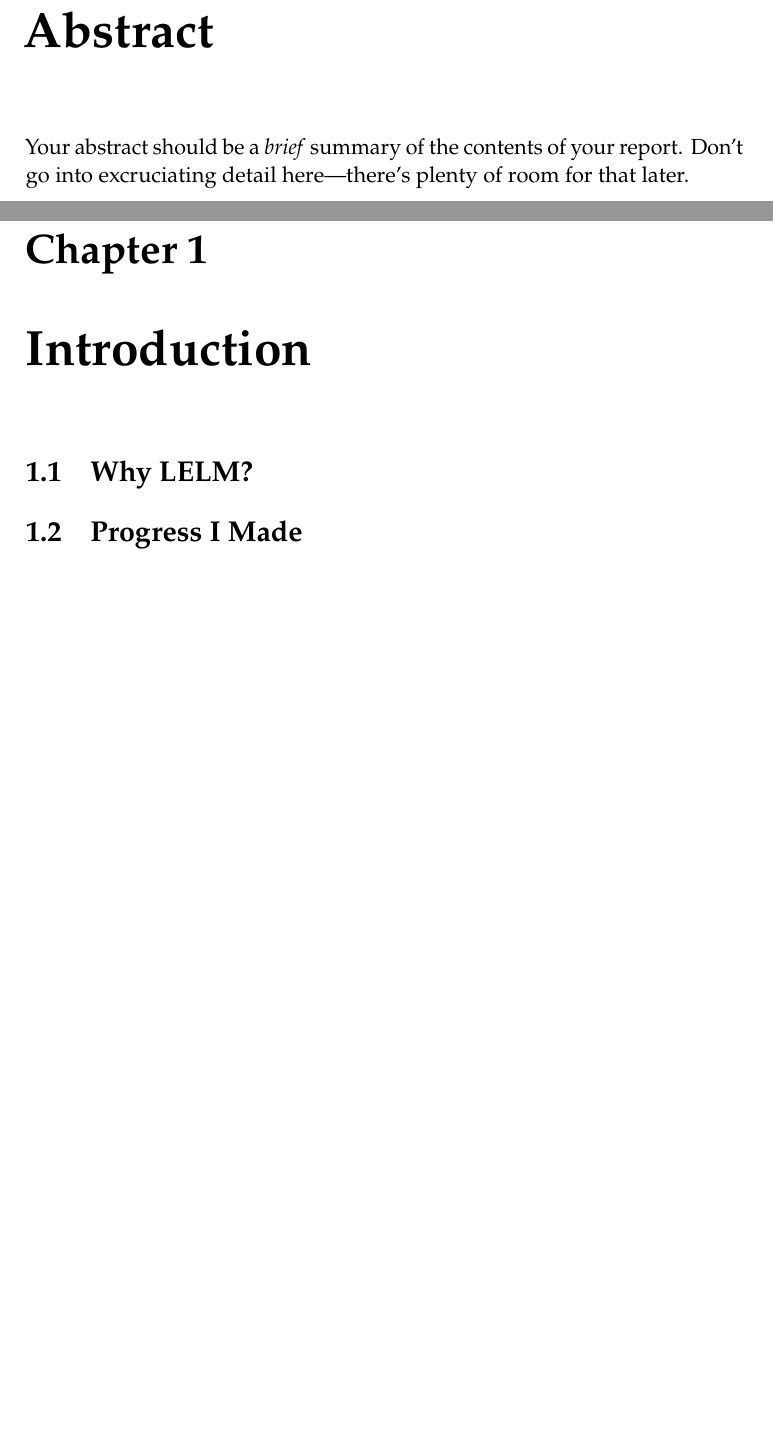
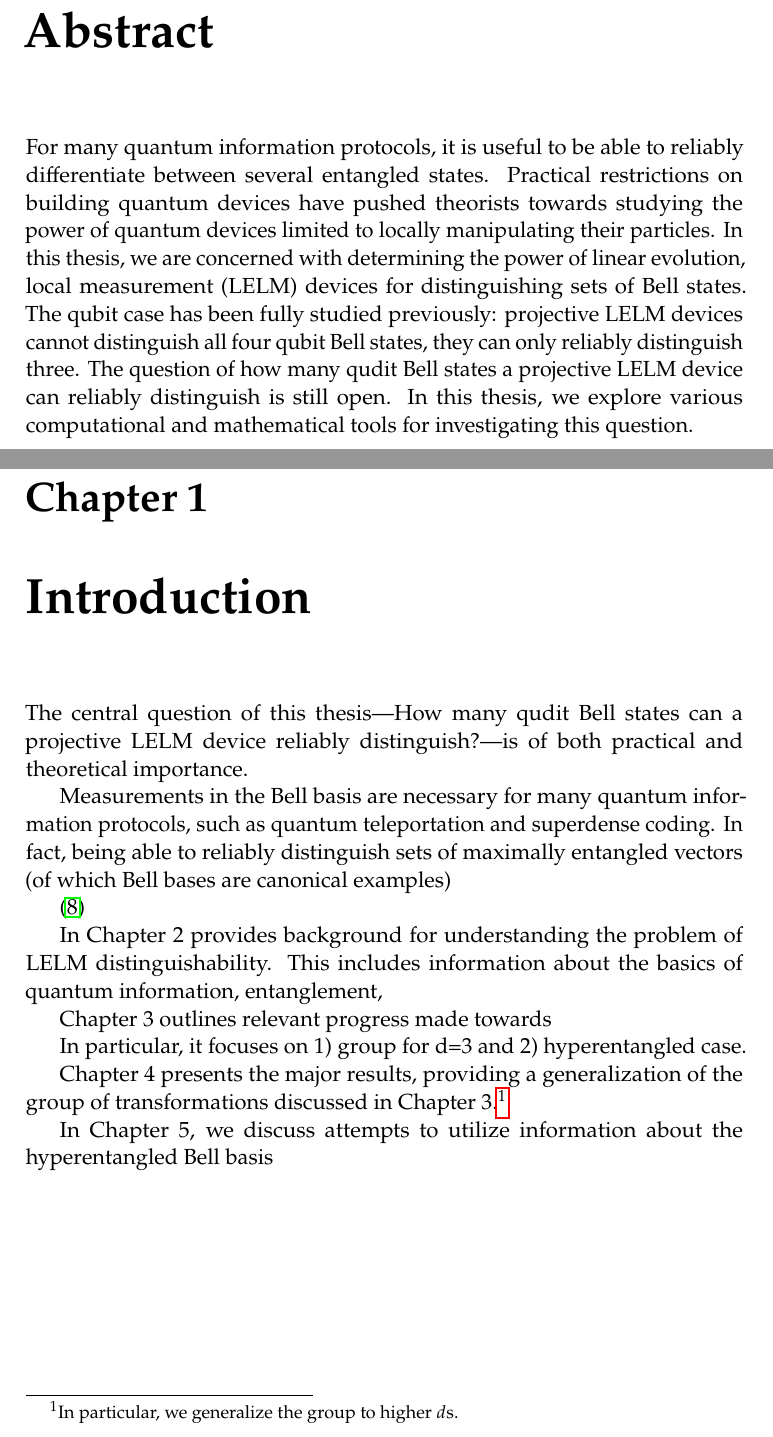
Before and after one commit to randomnumber53/muddSeniorThesis, a LaTeX thesis (hmcthesis-class-master/thesis_workingdoc.tex, which reads hmcthesis-class-master/introduction.tex): two parts of pages 3 and 13 of 37, joined at a grey line, cut so that both start at the same text, the shorter picture padded with empty space. Compiled offline with pdfLaTeX.

Commit message:
abstract

```diff
--- a/hmcthesis-class-master/introduction.tex
+++ b/hmcthesis-class-master/introduction.tex
@@ -1,7 +1,30 @@
 \chapter{Introduction}
 
-\section{Why LELM?}
+The central question of this thesis---How many qudit Bell states can a projective LELM device reliably distinguish?---is of both practical and theoretical importance.
 
 
 
-\section{Progress I Made}
+
+
+Measurements in the Bell basis are necessary for many quantum information protocols, such as quantum teleportation and superdense coding. In fact, being able to reliably distinguish sets of maximally entangled vectors (of which Bell bases are canonical examples)
+
+\cite{coding}
+
+
+
+
+
+
+% Structure of the Thesis
+
+In Chapter 2 provides background for understanding the problem of LELM distinguishability. This includes information about the basics of quantum information, entanglement,
+
+Chapter 3 outlines relevant progress made towards
+
+In particular, it focuses on 1) group for d=3 and 2) hyperentangled case.
+
+
+Chapter 4 presents the major results, providing a generalization of the group of transformations discussed in Chapter 3.\footnote{In particular, we generalize the group to higher $d$s.}
+
+
+In Chapter 5, we discuss attempts to utilize information about the hyperentangled Bell basis
--- a/hmcthesis-class-master/thesis_workingdoc.tex
+++ b/hmcthesis-class-master/thesis_workingdoc.tex
@@ -101,7 +101,8 @@ cross/.default={1pt}}
 \newcommand{\braket}[2]{\langle #1 | #2 \rangle}
 \newcommand{\pn}[1]{\left(#1\right)}
 
-\newcommand{\quidit}{qui$d$it\;}
+% \newcommand{\qudit}{qu$d$it\;}
+\newcommand{\qudit}{qudit}
 
 \newtheorem{theorem}{Theorem}
 \newtheorem{conjecture}[theorem]{Conjecture}
@@ -230,10 +231,22 @@ cross/.default={1pt}}
 
 %%% Abstract
 
+% Turner: Distinguishability of Qudit Hyperentangled States with Linear Evolution and Local Measurement
+
+% Entanglement is a property of quantum systems that is central to many applications such as quantum teleportation, quantum secret sharing, quantum dense coding, and quantum cryptography. All of these applications require measurement of entangled particles in the “Bell state basis.” The goal of this kind of measurement is to distinguish qudit hyperentangled states, or states of two particles simultaneously entangled in multiple variables, where each variable takes an arbitrary number d of distinct values in a par- ticular basis. Such measurements are difficult in general, and so measurements that use only linear evolution and local measurement (LELM) are of particular interest. However, it is known that LELM measurements cannot reliably distinguish the full set of Bell states from each other. We show a theoretical bound on the number of qudit hyperentangled Bell states that can be distinguished by LELM devices, setting limitations on various quantum information protocols.
+
+% Victor: Computational Progress towards Maximum Distinguishability of Bell States by Linear Evolution and Local Measurement
+
+% Many quantum information protocols rely on the ability to distinguish between entangled quantum states known as Bell states. However, theoretical limits exist on the maximal distinguishability of these entangled states us- ing linear evolution and local measurement (LELM) devices. In the case of two particles entangled in multiple qubit variables, the maximum number of distinguishable Bell states is known. However, in the more general case of two particles entangled in multiple qudit variables, only an upper bound is known under additional assumptions. I have written software in Matlab and Mathematica to explore computationally the maximum number of Bell states that can be distinguished in the case of two particles entangled in a qutrit variable, and the case of two particles entangled in both a qutrit and qubit variable. Using code I have written in Mathematica, I have reduced the number of cases to check for sets of 9 qubit⊗qutrit Bell states from 94, 143, 280 to 10, 365. Further work needs to be done to computationally check these cases for distinguishability by an LELM apparatus.
+
+% Nathaniel: Maximal LELM Distinguishability of Qubit and Qutrit Bell States using Projective and Non-Projective Measurements
+
+% Many quantum information tasks require measurements to distinguish between different quantum-mechanically entangled states (Bell states) of a particle pair. In practice, measurements are often limited to linear evolution and local measurement (LELM) of the particles. We investigate LELM distinguishability of the Bell states of two qubits (two-state particles) and qutrits (three-state particles), via standard projective measurement and via generalized measurement, which allows detection channels beyond the number of orthogonal single-particle states. Projective LELM can only distinguish 3 of 4 qubit Bell states; we show that generalized measurement does no better. We show that projective LELM can distinguish only 3 of 9 qutrit Bell states for bosons that generalized LELM allows at most 5 of 9 for any particle statistics. We have also made progress on distinguishing qubit ⇥ qutrit hyperentangled Bell states, which are made up of tensor products of the qubit Bell states and the qutrit Bell states, showing that the maximum number distinguishable with projective LELM measurements is between 9 and 11.
+
 \begin{abstract}
-  Your abstract should be a \emph{brief} summary of the contents of
-  your report.  Don't go into excruciating detail here---there's
-  plenty of room for that later.
+
+For many quantum information protocols, it is useful to be able to reliably differentiate between several entangled states. Practical restrictions on building quantum devices have pushed theorists towards studying the power of quantum devices limited to locally manipulating their particles. In this thesis, we are concerned with determining the power of linear evolution, local measurement (LELM) devices for distinguishing sets of Bell states. The qubit case has been fully studied previously: projective LELM devices cannot distinguish all four qubit Bell states, they can only reliably distinguish three. The question of how many qudit Bell states a projective LELM device can reliably distinguish is still open. In this thesis, we explore various computational and mathematical tools for investigating this question.
+
 \end{abstract}
 
 
```
Also changed, not shown: hmcthesis-class-master/equivalent-inputs.tex (+1 -1 lines), hmcthesis-class-master/our_bib_file.bib (+24 -9 lines), hmcthesis-class-master/thesis_workingdoc.bbl, hmcthesis-class-master/thesis_workingdoc.pdf, hmcthesis-class-master/thesis_workingdoc.tex (15 more changed lines), 18 other files.
